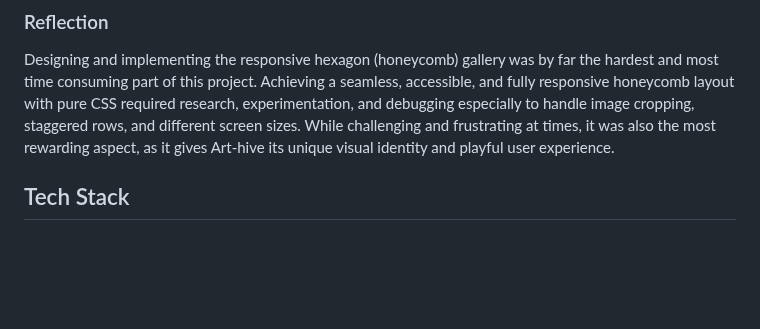
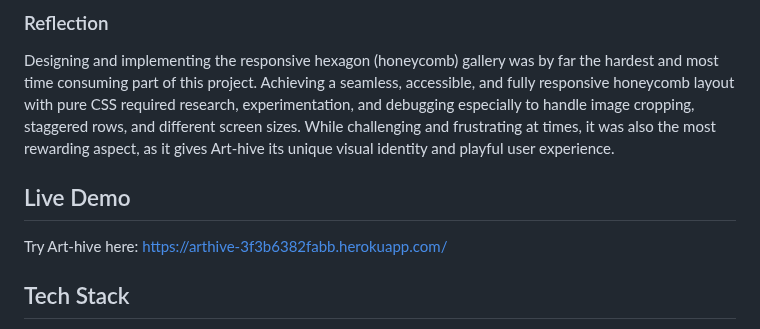
Before and after one commit to nazhameed/arthive, a Markdown page: README.md, the part around the change. Drawn GitHub-style; blank space fills up the shorter version.

Commit message:
add live link section

```diff
--- a/README.md
+++ b/README.md
@@ -76,7 +76,9 @@ Art-hive features a unique “honeycomb” gallery layout, where each artwork is
 
 Designing and implementing the responsive hexagon (honeycomb) gallery was by far the hardest and most time consuming part of this project. Achieving a seamless, accessible, and fully responsive honeycomb layout with pure CSS required research, experimentation, and debugging especially to handle image cropping, staggered rows, and different screen sizes. While challenging and frustrating at times, it was also the most rewarding aspect, as it gives Art-hive its unique visual identity and playful user experience.
 
+## Live Demo
 
+Try Art-hive here: [https://arthive-3f3b6382fabb.herokuapp.com/](https://arthive-3f3b6382fabb.herokuapp.com/)
 
 ## Tech Stack
 
```
